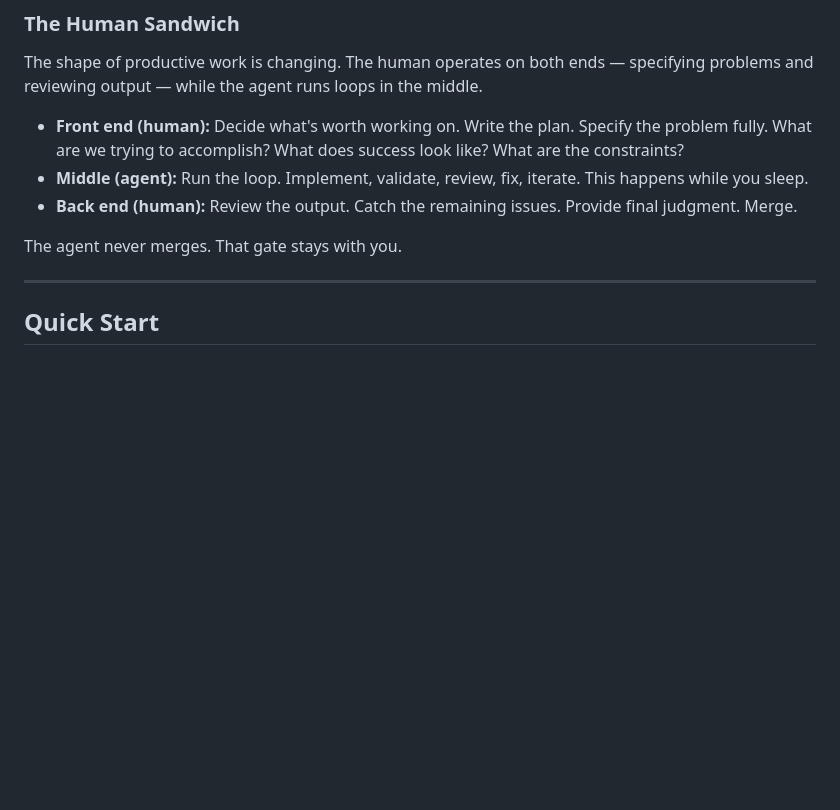
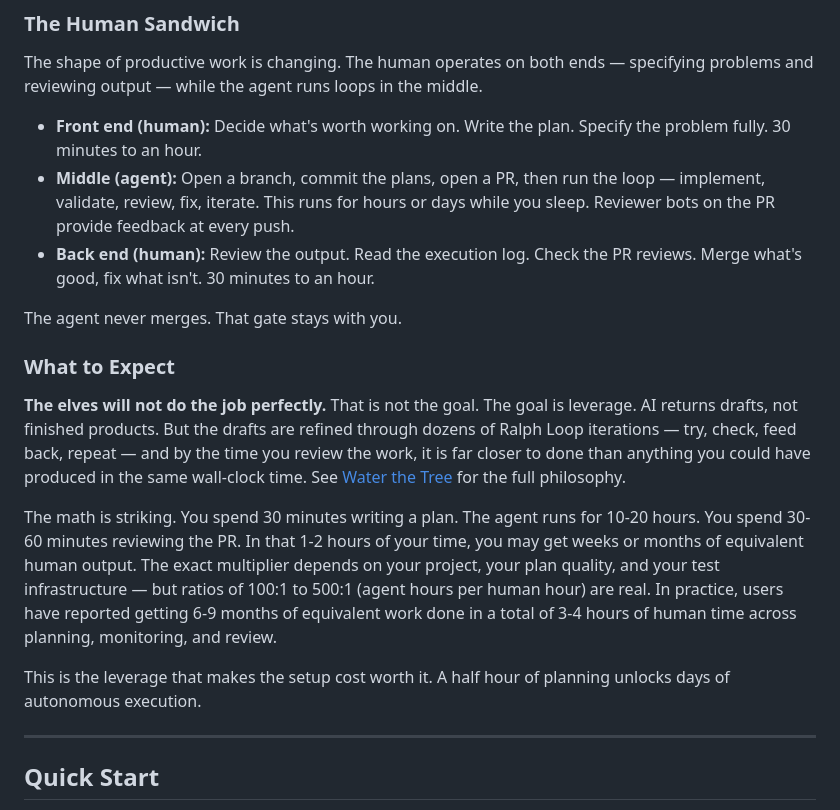
Before and after one commit to aigorahub/elves, a Markdown page: README.md, the part around the change. Drawn GitHub-style; blank space fills up the shorter version.

```diff
--- a/README.md
+++ b/README.md
@@ -52,11 +52,19 @@ After any compaction or restart, the agent reads these three files in order and
 
 The shape of productive work is changing. The human operates on both ends — specifying problems and reviewing output — while the agent runs loops in the middle.
 
-- **Front end (human):** Decide what's worth working on. Write the plan. Specify the problem fully. What are we trying to accomplish? What does success look like? What are the constraints?
-- **Middle (agent):** Run the loop. Implement, validate, review, fix, iterate. This happens while you sleep.
-- **Back end (human):** Review the output. Catch the remaining issues. Provide final judgment. Merge.
+- **Front end (human):** Decide what's worth working on. Write the plan. Specify the problem fully. 30 minutes to an hour.
+- **Middle (agent):** Open a branch, commit the plans, open a PR, then run the loop — implement, validate, review, fix, iterate. This runs for hours or days while you sleep. Reviewer bots on the PR provide feedback at every push.
+- **Back end (human):** Review the output. Read the execution log. Check the PR reviews. Merge what's good, fix what isn't. 30 minutes to an hour.
 
 The agent never merges. That gate stays with you.
+
+### What to Expect
+
+**The elves will not do the job perfectly.** That is not the goal. The goal is leverage. AI returns drafts, not finished products. But the drafts are refined through dozens of Ralph Loop iterations — try, check, feed back, repeat — and by the time you review the work, it is far closer to done than anything you could have produced in the same wall-clock time. See [Water the Tree](https://x.com/johnennis/status/2034300044212351114) for the full philosophy.
+
+The math is striking. You spend 30 minutes writing a plan. The agent runs for 10-20 hours. You spend 30-60 minutes reviewing the PR. In that 1-2 hours of your time, you may get weeks or months of equivalent human output. The exact multiplier depends on your project, your plan quality, and your test infrastructure — but ratios of 100:1 to 500:1 (agent hours per human hour) are real. In practice, users have reported getting 6-9 months of equivalent work done in a total of 3-4 hours of human time across planning, monitoring, and review.
+
+This is the leverage that makes the setup cost worth it. A half hour of planning unlocks days of autonomous execution.
 
 ---
 
```
Also changed, not shown: AGENTS.md (+15 -4 lines), SKILL.md (+29 -8 lines).
